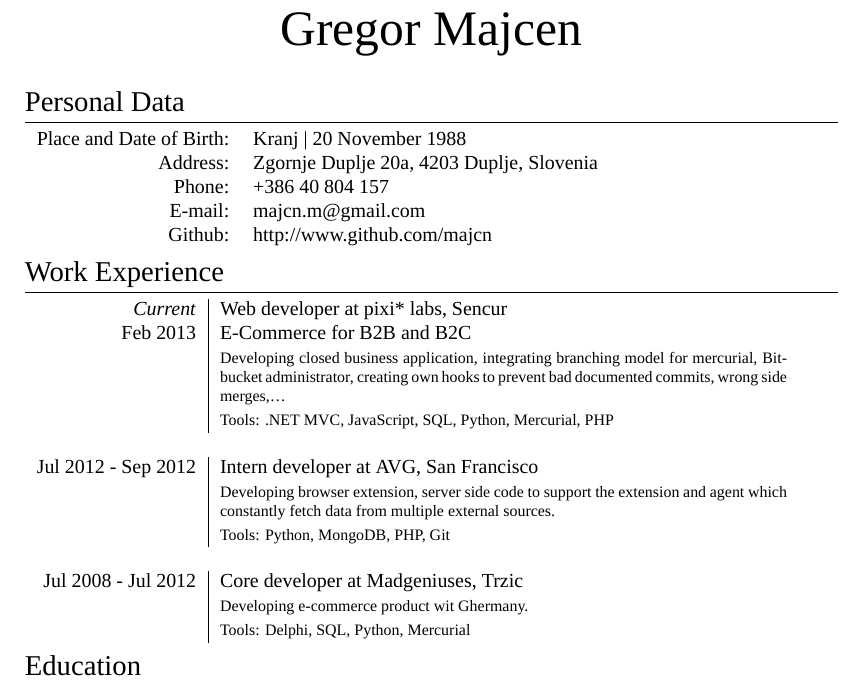
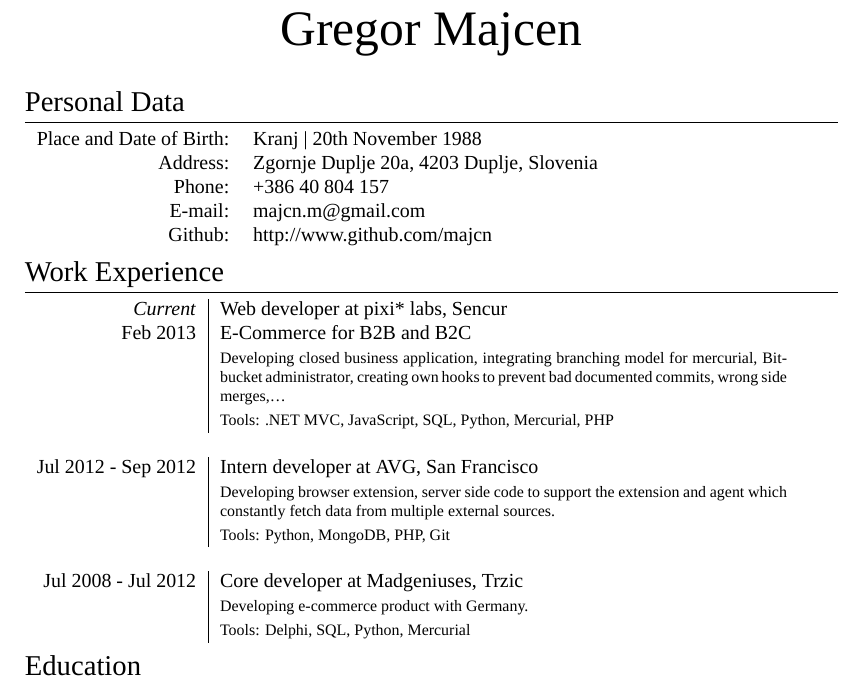
Before and after one commit to majcn/CV, a LaTeX CV (CV_EN.tex): part of page 1 of 2, cut so that both start at the same text. Compiled offline with XeLaTeX; a missing font is replaced by an installed copy or a similar font.

Commit message:
found some more typos

```diff
--- a/CV_EN.tex
+++ b/CV_EN.tex
@@ -62,7 +62,7 @@
 \section{Personal Data}
 
 \begin{tabular}{rl}
-\textsc{Place and Date of Birth:} & Kranj | 20 November 1988 \\
+\textsc{Place and Date of Birth:} & Kranj | 20\textsuperscript{th} November 1988 \\
 \textsc{Address:} & Zgornje Duplje 20a, 4203 Duplje, Slovenia \\
 \textsc{Phone:} & +386 40 804 157\\
 \textsc{E-mail:} & \href{mailto:majcn.m@gmail.com}{majcn.m@gmail.com} \\
@@ -88,7 +88,7 @@
 \multicolumn{2}{c}{} \\
 
 \textsc{Jul 2008 - Jul 2012} & Core developer at \textsc{Madgeniuses}, Trzic \emph{}\\
-& \footnotesize{Developing e-commerce product wit Ghermany.}\\
+& \footnotesize{Developing e-commerce product with Germany.}\\
 & \footnotesize{Tools: Delphi, SQL, Python, Mercurial}\\
 \end{tabular}
 
```
Also changed, not shown: CV_EN.pdf, CV_EN.tex (2 more changed lines).
